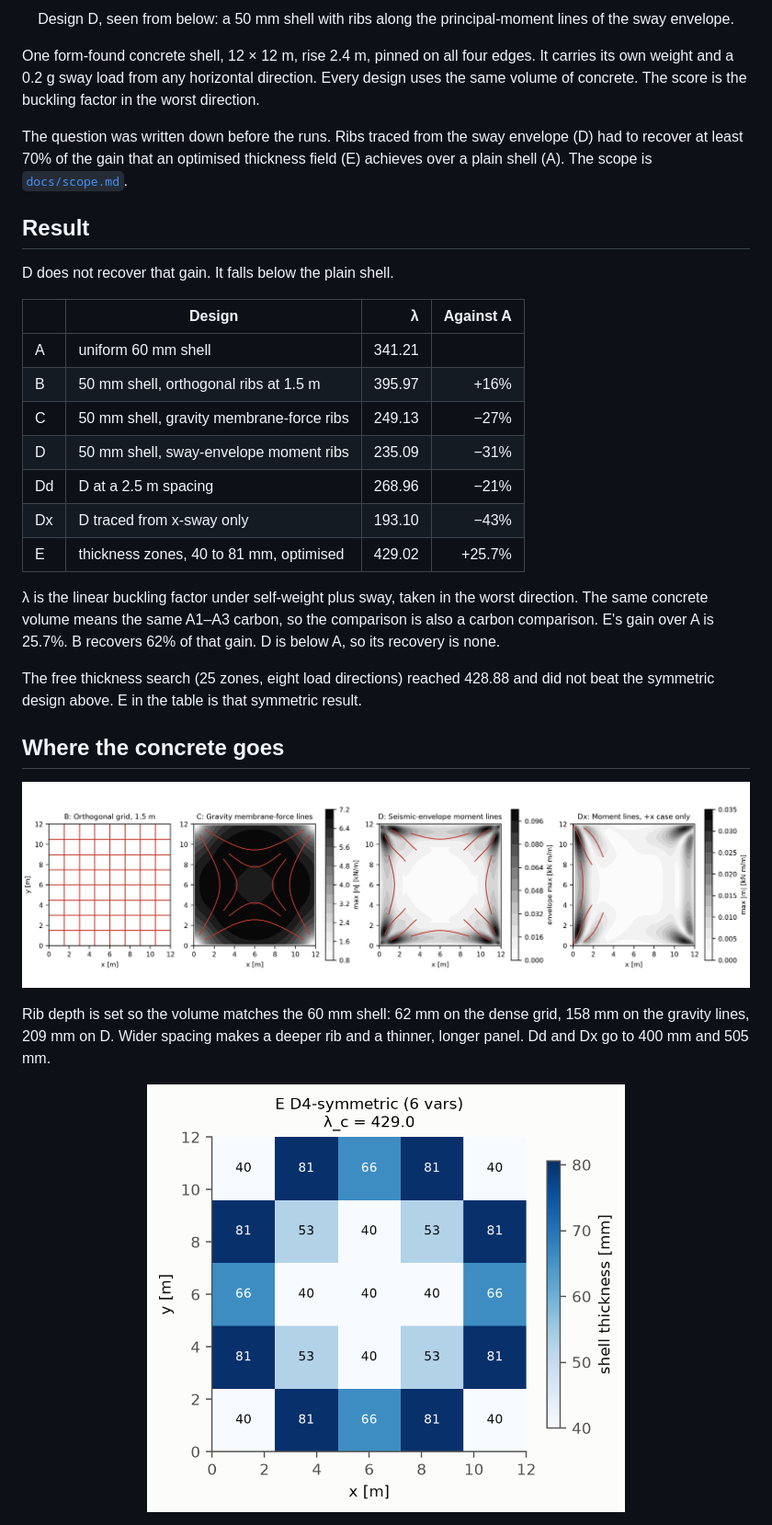
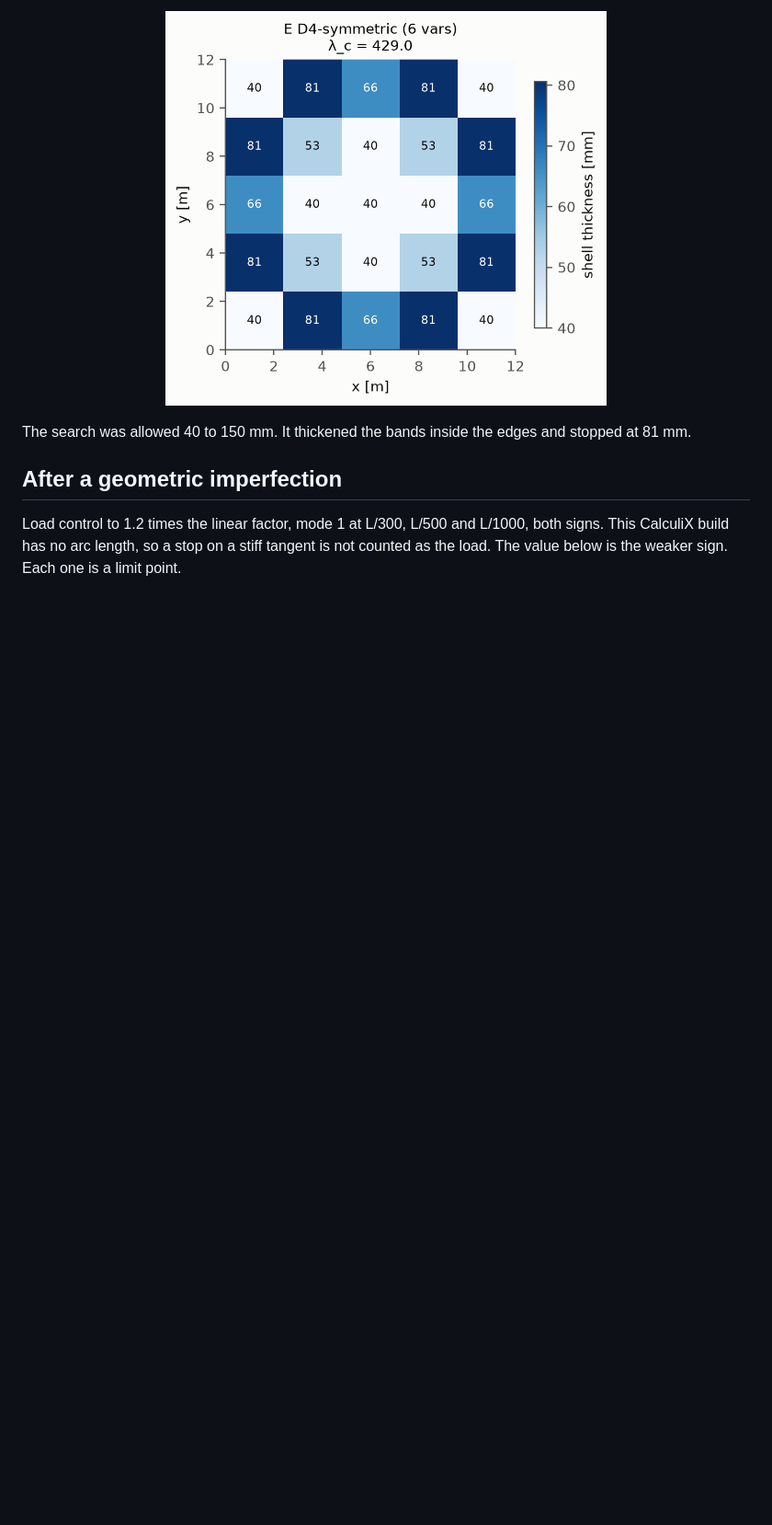
Before and after one commit to syednafizreja/stress-line-ribs-shell-buckling, a Markdown page: README.md, the part around one of its changes. Shown at 92% size. GitHub-like rendering; blank space fills up the shorter version.

```diff
--- a/README.md
+++ b/README.md
@@ -5,40 +47,12 @@
 </p>
 
 <p align="center">
-  Design D, seen from below: a 50 mm shell with ribs along the principal-moment lines of the sway envelope.
+  <img src="figures/fig3_E_thickness.png" alt="Design E in plan. Thickness is 40 mm at the corners and the centre, and 81 mm in the bands inside the edges." width="480">
 </p>
 
-One form-found concrete shell, 12 × 12 m, rise 2.4 m, pinned on all four edges. It carries its own weight and a 0.2 g sway load from any horizontal direction. Every design uses the same volume of concrete. The score is the buckling factor in the worst direction.
+The search was allowed 40 to 150 mm. It thickened the bands inside the edges and stopped at 81 mm.
 
-The question was written down before the runs. Ribs traced from the sway envelope (D) had to recover at least 70% of the gain that an optimised thickness field (E) achieves over a plain shell (A). The scope is [`docs/scope.md`](docs/scope.md).
+## After a geometric imperfection
 
-## Result
+Load control to 1.2 times the linear factor, mode 1 at L/300, L/500 and L/1000, both signs. This CalculiX build has no arc length, so a stop on a stiff tangent is not counted as the load. The value below is the weaker sign. Each one is a limit point.
 
-D does not recover that gain. It falls below the plain shell.
-
-| | Design | λ | Against A |
-|---|---|---:|---:|
-| A | uniform 60 mm shell | 341.21 | |
-| B | 50 mm shell, orthogonal ribs at 1.5 m | 395.97 | +16% |
-| C | 50 mm shell, gravity membrane-force ribs | 249.13 | −27% |
-| D | 50 mm shell, sway-envelope moment ribs | 235.09 | −31% |
-| Dd | D at a 2.5 m spacing | 268.96 | −21% |
-| Dx | D traced from x-sway only | 193.10 | −43% |
-| E | thickness zones, 40 to 81 mm, optimised | 429.02 | +25.7% |
-
-λ is the linear buckling factor under self-weight plus sway, taken in the worst direction. The same concrete volume means the same A1–A3 carbon, so the comparison is also a carbon comparison. E's gain over A is 25.7%. B recovers 62% of that gain. D is below A, so its recovery is none.
-
-The free thickness search (25 zones, eight load directions) reached 428.88 and did not beat the symmetric design above. E in the table is that symmetric result.
-
-## Where the concrete goes
-
-<p align="center">
-  <img src="figures/layouts.png" alt="Plan of four rib layouts on the 12 metre shell: an orthogonal grid, gravity membrane-force lines, sway-envelope moment lines, and moment lines from the x-sway case only.">
-</p>
-
-Rib depth is set so the volume matches the 60 mm shell: 62 mm on the dense grid, 158 mm on the gravity lines, 209 mm on D. Wider spacing makes a deeper rib and a thinner, longer panel. Dd and Dx go to 400 mm and 505 mm.
-
-<p align="center">
-  <img src="figures/fig3_E_thickness.png" alt="Plan of design E. Shell thickness is 40 mm in the corners and the centre, and 81 mm in the bands inside the edges." width="520">
-</p>
-
```
Also changed, not shown: other parts of README.md (+61 -48 lines), figures/teaser.png (added).
